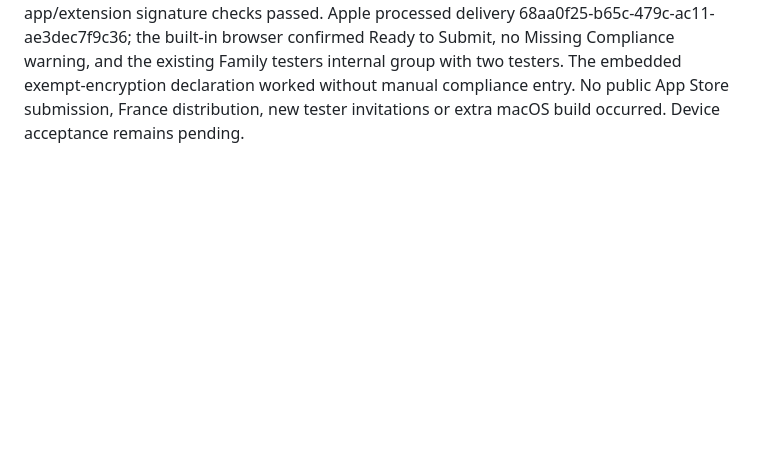
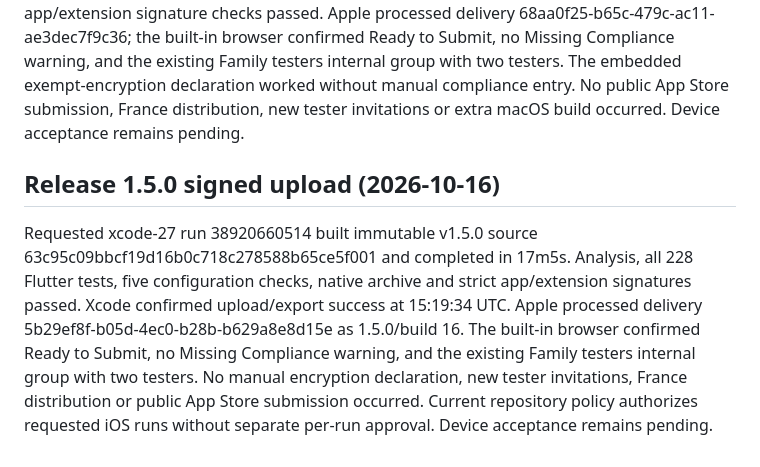
Before and after one commit to agawlbb/coffey-table-recipes, a Markdown page: docs/testflight.md, the part around the change. GitHub-like rendering; blank space fills up the shorter version.

```diff
--- a/docs/testflight.md
+++ b/docs/testflight.md
@@ -246,3 +246,7 @@ The user separately approved signed build/upload run 38485430242 from immutable
 ## Release 1.4.0 signed upload (2026-10-15)
 
 Separately approved xcode-27 run 38749867442 built immutable v1.4.0 source b896cb53efe674c8dd253f0d7aedeb634cb50d81 and uploaded 1.4.0/build 15 successfully at 14:34:25 UTC. Analysis, all 195 Flutter tests, five configuration checks, native archive and strict app/extension signature checks passed. Apple processed delivery 68aa0f25-b65c-479c-ac11-ae3dec7f9c36; the built-in browser confirmed Ready to Submit, no Missing Compliance warning, and the existing Family testers internal group with two testers. The embedded exempt-encryption declaration worked without manual compliance entry. No public App Store submission, France distribution, new tester invitations or extra macOS build occurred. Device acceptance remains pending.
+
+## Release 1.5.0 signed upload (2026-10-16)
+
+Requested xcode-27 run 38920660514 built immutable v1.5.0 source 63c95c09bbcf19d16b0c718c278588b65ce5f001 and completed in 17m5s. Analysis, all 228 Flutter tests, five configuration checks, native archive and strict app/extension signatures passed. Xcode confirmed upload/export success at 15:19:34 UTC. Apple processed delivery 5b29ef8f-b05d-4ec0-b28b-b629a8e8d15e as 1.5.0/build 16. The built-in browser confirmed Ready to Submit, no Missing Compliance warning, and the existing Family testers internal group with two testers. No manual encryption declaration, new tester invitations, France distribution or public App Store submission occurred. Current repository policy authorizes requested iOS runs without separate per-run approval. Device acceptance remains pending.
```
Also changed, not shown: docs/releases.md (+4 -0 lines).
